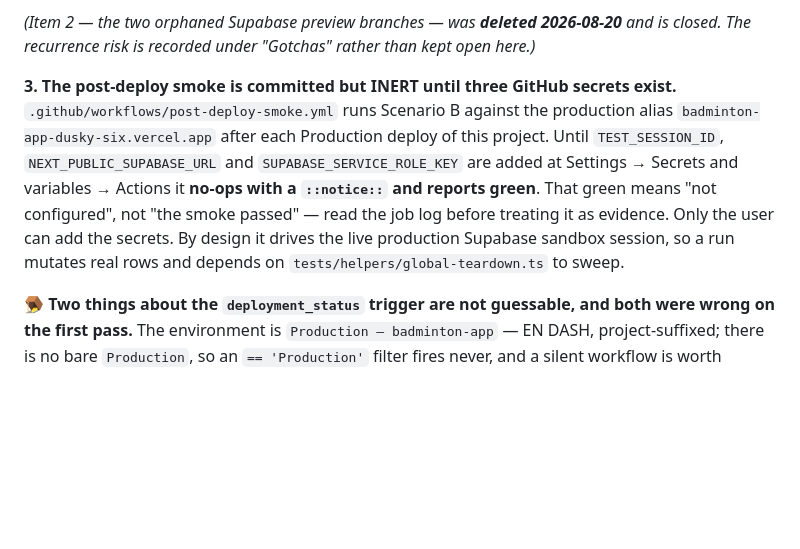
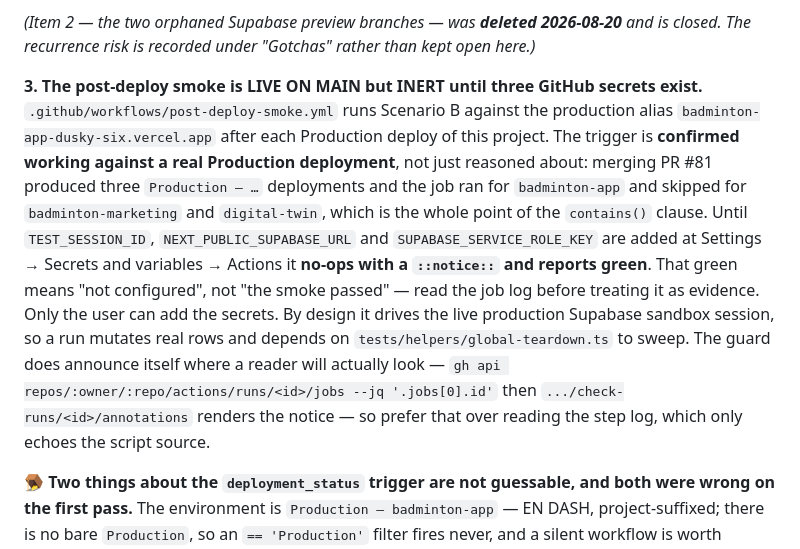
Before and after one commit to Nayzjuan/badminton-app, a Markdown page: MEMORY.md, the part around the change. Drawn GitHub-style; blank space fills up the shorter version.

Commit message:
docs: record that the smoke trigger is confirmed against a real Production deploy
The environment filter was the part most likely to be silently wrong, and "the
workflow is green" cannot distinguish a passing run from one that never fired.
Merging #81 produced all three Production environments at once, which settles it
by observation: ran for badminton-app, skipped for the other two.

Also notes where the guard's ::notice:: is actually readable — the step log only
echoes the script source, so a reader looking there concludes nothing was said.

Co-Authored-By: Claude Opus 5 <noreply@anthropic.com>

```diff
--- a/MEMORY.md
+++ b/MEMORY.md
@@ -225,15 +225,20 @@ badge is ever disputed. **Do not re-raise this before 2026-09-12.**
 _(Item 2 — the two orphaned Supabase preview branches — was **deleted 2026-08-20** and is closed.
 The recurrence risk is recorded under "Gotchas" rather than kept open here.)_
 
-**3. The post-deploy smoke is committed but INERT until three GitHub secrets exist.**
+**3. The post-deploy smoke is LIVE ON MAIN but INERT until three GitHub secrets exist.**
 `.github/workflows/post-deploy-smoke.yml` runs Scenario B against the production alias
-`badminton-app-dusky-six.vercel.app` after each Production deploy of this project. Until
+`badminton-app-dusky-six.vercel.app` after each Production deploy of this project. The trigger is
+**confirmed working against a real Production deployment**, not just reasoned about: merging PR #81
+produced three `Production – …` deployments and the job ran for `badminton-app` and skipped for
+`badminton-marketing` and `digital-twin`, which is the whole point of the `contains()` clause. Until
 `TEST_SESSION_ID`, `NEXT_PUBLIC_SUPABASE_URL` and `SUPABASE_SERVICE_ROLE_KEY` are added at
 Settings → Secrets and variables → Actions it **no-ops with a `::notice::` and reports green**.
 That green means "not configured", not "the smoke passed" — read the job log before treating it as
 evidence. Only the user can add the secrets. By design it drives the live production Supabase
 sandbox session, so a run mutates real rows and depends on `tests/helpers/global-teardown.ts` to
-sweep.
+sweep. The guard does announce itself where a reader will actually look —
+`gh api repos/:owner/:repo/actions/runs/<id>/jobs --jq '.jobs[0].id'` then `.../check-runs/<id>/annotations`
+renders the notice — so prefer that over reading the step log, which only echoes the script source.
 
 🪤 **Two things about the `deployment_status` trigger are not guessable, and both were wrong on
 the first pass.** The environment is `Production – badminton-app` — EN DASH, project-suffixed; there
```
Also changed, not shown: DOC_INDEX.md (+1 -1 lines).
